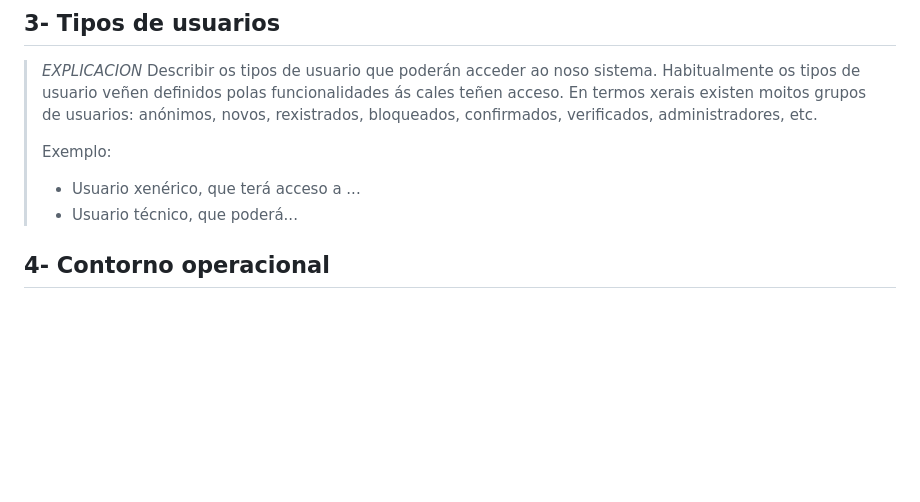
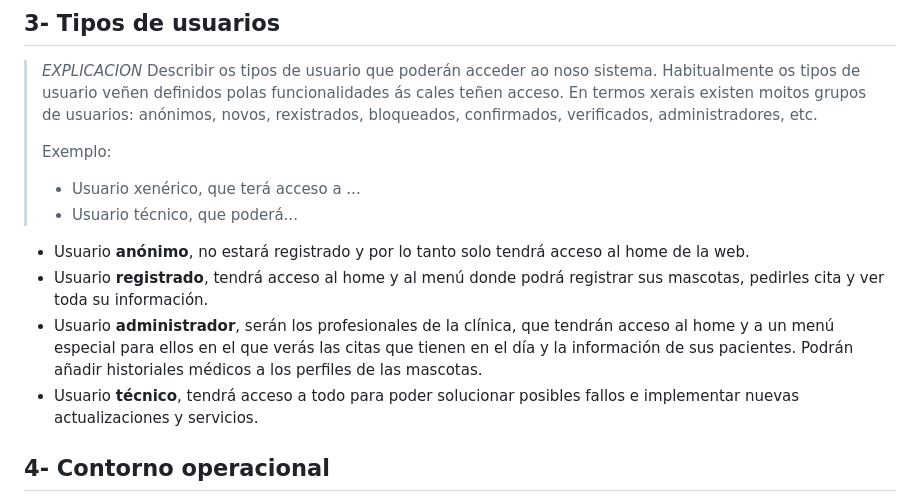
Before and after one commit to iriavidal/Proyecto-DAW, a Markdown page: doc/templates/2_Analise.md, the part around the change. Drawn GitHub-style; blank space fills up the shorter version.

Commit message:
Punto 3 finalizado

```diff
--- a/doc/templates/2_Analise.md
+++ b/doc/templates/2_Analise.md
@@ -49,6 +49,11 @@ Exemplo:
 > - Usuario xenérico, que terá acceso a ...
 > - Usuario técnico, que poderá...
 
+- Usuario **anónimo**, no estará registrado y por lo tanto solo tendrá acceso al home de la web.
+- Usuario **registrado**, tendrá acceso al home y al menú donde podrá registrar sus mascotas, pedirles cita y ver toda su información.
+- Usuario **administrador**, serán los profesionales de la clínica, que tendrán acceso al home y a un menú especial para ellos en el que verás las citas que tienen en el día y la información de sus pacientes. Podrán añadir historiales médicos a los perfiles de las mascotas.
+- Usuario **técnico**, tendrá acceso a todo para poder solucionar posibles fallos e implementar nuevas actualizaciones y servicios.
+
 ## 4- Contorno operacional
 
 > _EXPLICACION_ Neste apartado deben describirse os recursos necesarios, dende o punto de vista do usuario, para poder operar coa aplicación web. Habitualmente consiste nun navegador web actualizado e unha conexión a internet.
```
